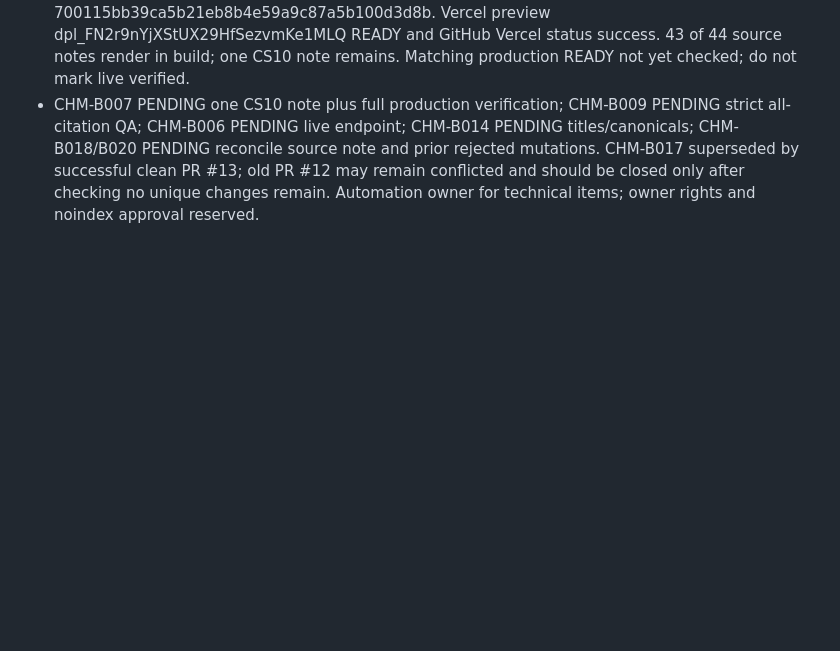
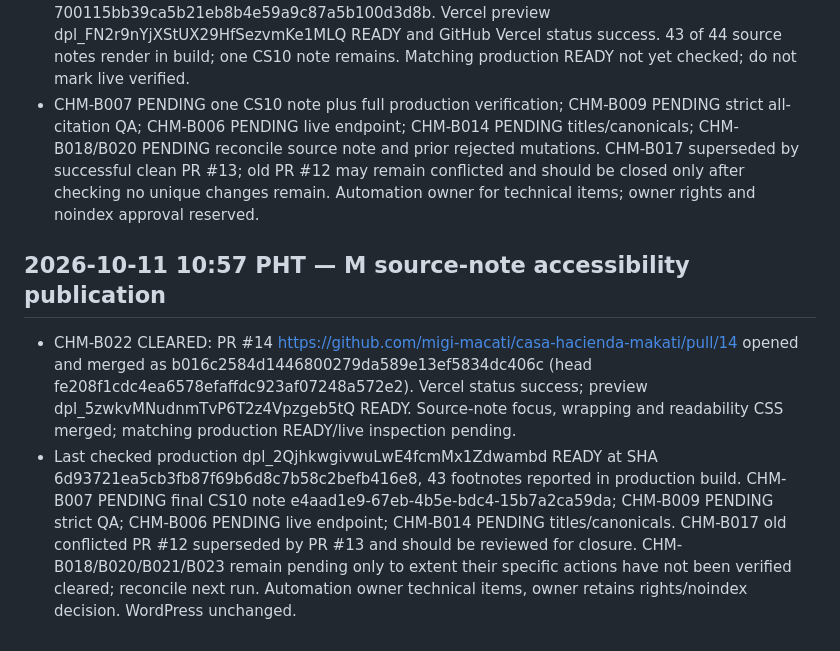
Before and after one commit to migi-macati/casa-hacienda-makati, a Markdown page: ops/migration-status.md, the part around the change. Rendered like a GitHub page; blank space fills up the shorter version.

Commit message:
Record merged citation accessibility PR 14 and remaining final note

```diff
--- a/ops/migration-status.md
+++ b/ops/migration-status.md
@@ -133,3 +133,7 @@ Do not modify BetterMakati or Facebook. Never claim complete or error-free witho
 ## 2026-10-11 09:59 PHT — M clean footnote publication
 - CHM-B019 CLEARED: PR #13 https://github.com/migi-macati/casa-hacienda-makati/pull/13 created and merged as c4f5f0238d5f723f3807a84f9dfef9e9a4b82b87, head 700115bb39ca5b21eb8b4e59a9c87a5b100d3d8b. Vercel preview dpl_FN2r9nYjXStUX29HfSezvmKe1MLQ READY and GitHub Vercel status success. 43 of 44 source notes render in build; one CS10 note remains. Matching production READY not yet checked; do not mark live verified.
 - CHM-B007 PENDING one CS10 note plus full production verification; CHM-B009 PENDING strict all-citation QA; CHM-B006 PENDING live endpoint; CHM-B014 PENDING titles/canonicals; CHM-B018/B020 PENDING reconcile source note and prior rejected mutations. CHM-B017 superseded by successful clean PR #13; old PR #12 may remain conflicted and should be closed only after checking no unique changes remain. Automation owner for technical items; owner rights and noindex approval reserved.
+
+## 2026-10-11 10:57 PHT — M source-note accessibility publication
+- CHM-B022 CLEARED: PR #14 https://github.com/migi-macati/casa-hacienda-makati/pull/14 opened and merged as b016c2584d1446800279da589e13ef5834dc406c (head fe208f1cdc4ea6578efaffdc923af07248a572e2). Vercel status success; preview dpl_5zwkvMNudnmTvP6T2z4Vpzgeb5tQ READY. Source-note focus, wrapping and readability CSS merged; matching production READY/live inspection pending.
+- Last checked production dpl_2QjhkwgivwuLwE4fcmMx1Zdwambd READY at SHA 6d93721ea5cb3fb87f69b6d8c7b58c2befb416e8, 43 footnotes reported in production build. CHM-B007 PENDING final CS10 note e4aad1e9-67eb-4b5e-bdc4-15b7a2ca59da; CHM-B009 PENDING strict QA; CHM-B006 PENDING live endpoint; CHM-B014 PENDING titles/canonicals. CHM-B017 old conflicted PR #12 superseded by PR #13 and should be reviewed for closure. CHM-B018/B020/B021/B023 remain pending only to extent their specific actions have not been verified cleared; reconcile next run. Automation owner technical items, owner retains rights/noindex decision. WordPress unchanged.
```
